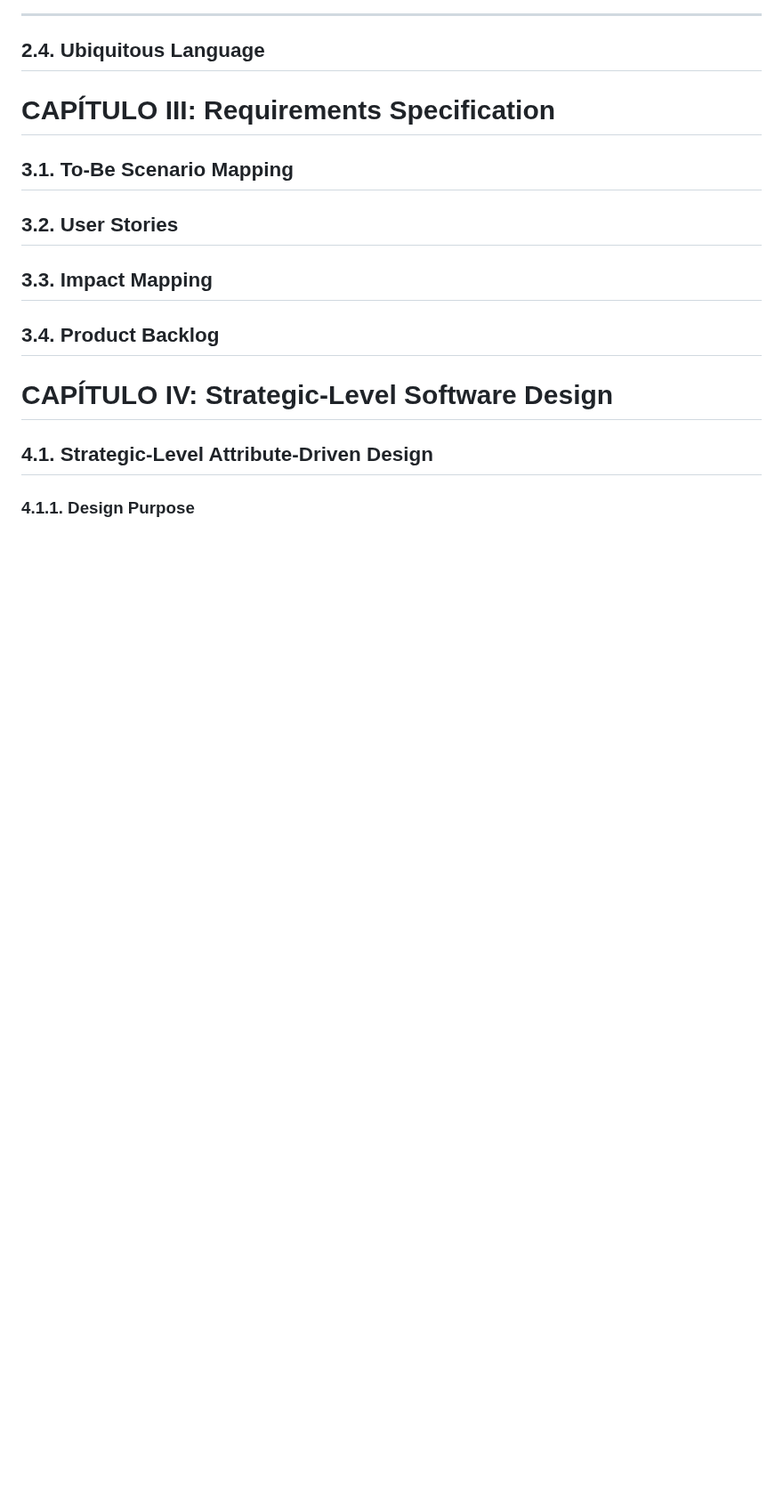
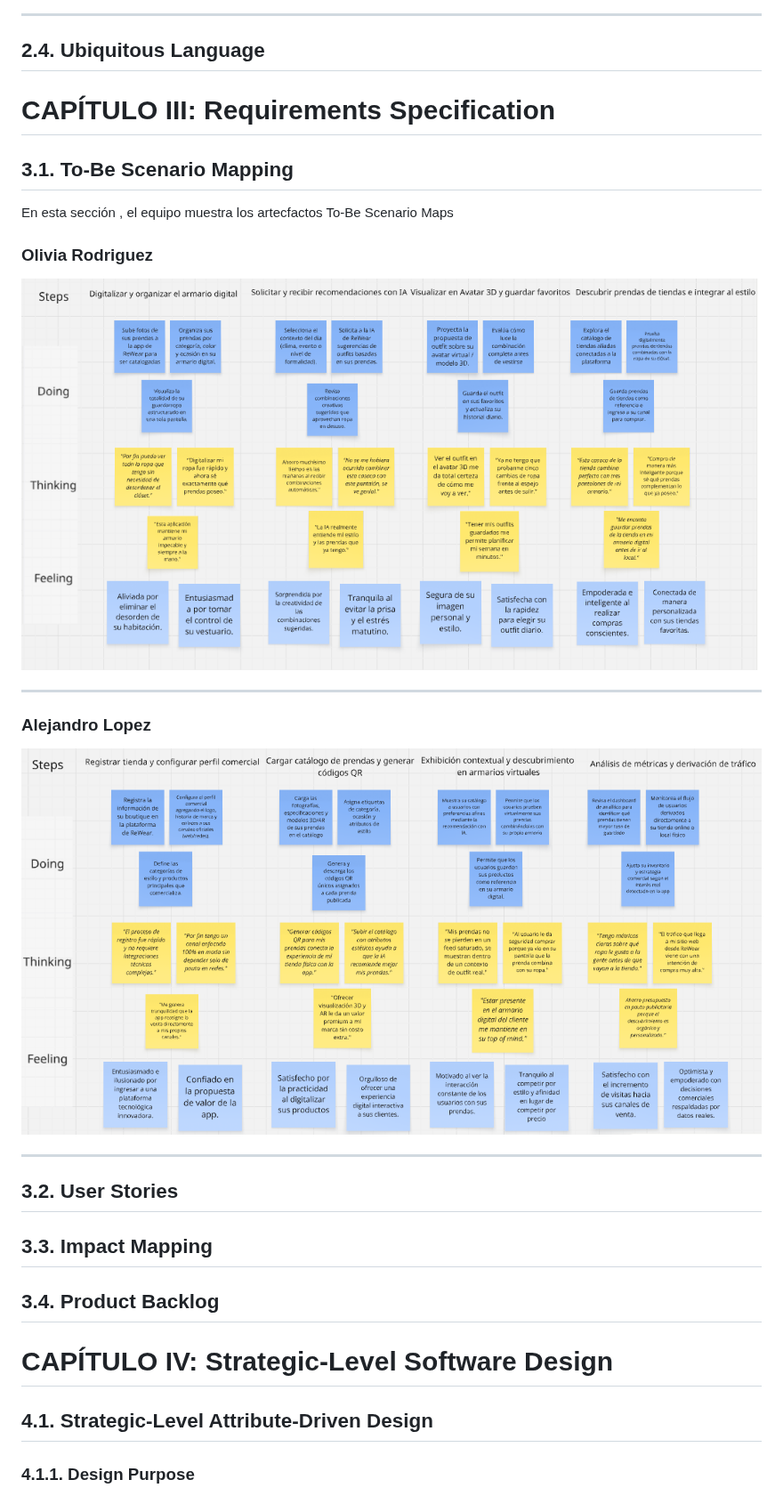
Before and after one commit to G1-Emergentes/Reporte, a Markdown page: README.md, the part around the change. Shown at 89% size. Rendered like a GitHub page; pictures changed too: assets/As-is/To-be-Alejandro.PNG (added), assets/As-is/To-be-olivia.PNG (added); blank space fills up the shorter version.

Commit message:
Realizando el To-Be Scenario Mapping

```diff
--- a/README.md
+++ b/README.md
@@ -379,6 +379,20 @@ En esta sección, el equipo presenta los escnerarios as is para sus respectivos
 
 ## 3.1. To-Be Scenario Mapping
 
+En esta sección , el equipo muestra los artecfactos To-Be Scenario Maps
+
+
+### Olivia Rodriguez
+
+![ To-Be_photo_Olvia](assets/As-is/To-be-olivia.PNG)
+
+---
+
+### Alejandro Lopez
+
+![ To-Be_photo_Alejandro](assets/As-is/To-be-Alejandro.PNG)
+
+---
 ## 3.2. User Stories
 
 ## 3.3. Impact Mapping
```
